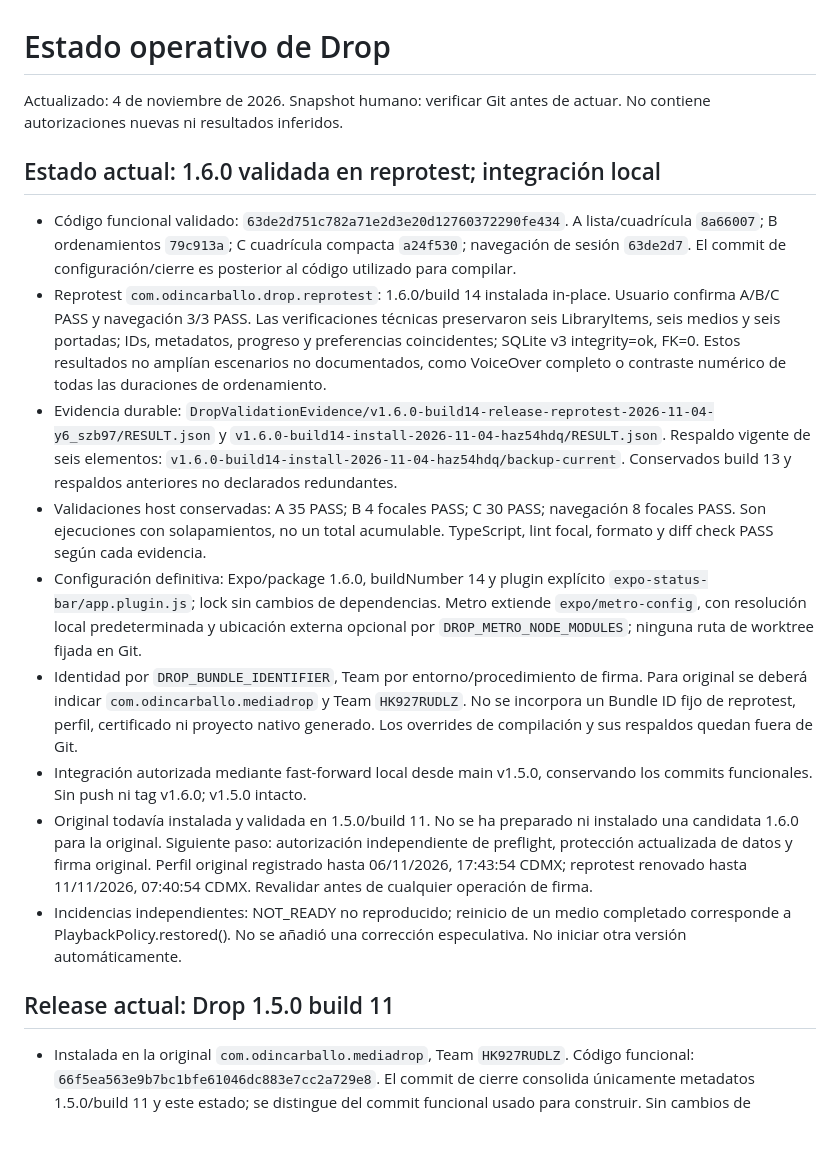
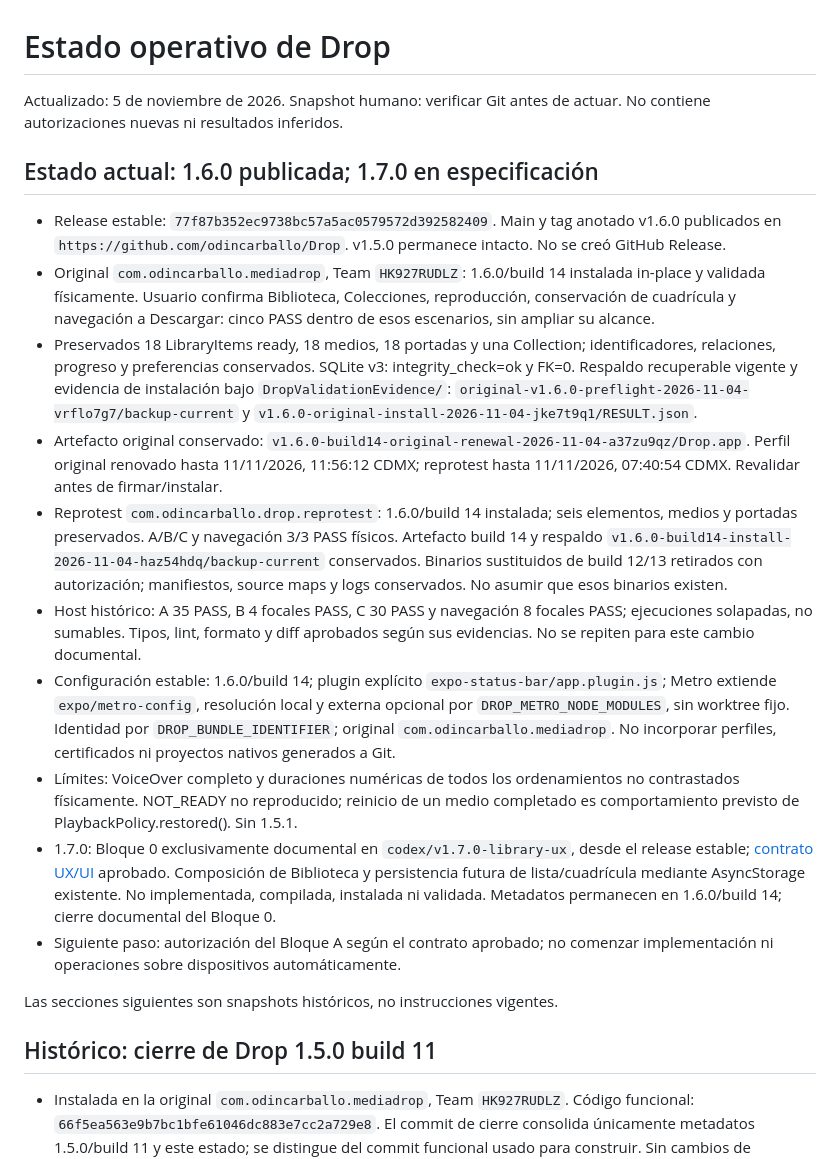
Before and after one commit to odincarballo/Drop, a Markdown page: docs/engineering-state.md, the part around the change. GitHub-like rendering; blank space fills up the shorter version.

Commit message:
docs(ux): specify Drop 1.7.0 library interface

```diff
--- a/docs/engineering-state.md
+++ b/docs/engineering-state.md
@@ -1,47 +1,54 @@
 # Estado operativo de Drop
 
-Actualizado: 4 de noviembre de 2026. Snapshot humano: verificar Git antes de actuar.
+Actualizado: 5 de noviembre de 2026. Snapshot humano: verificar Git antes de actuar.
 No contiene autorizaciones nuevas ni resultados inferidos.
 
-## Estado actual: 1.6.0 validada en reprotest; integración local
+## Estado actual: 1.6.0 publicada; 1.7.0 en especificación
 
-- Código funcional validado: `63de2d751c782a71e2d3e20d12760372290fe434`.
-  A lista/cuadrícula `8a66007`; B ordenamientos `79c913a`;
-  C cuadrícula compacta `a24f530`; navegación de sesión `63de2d7`.
-  El commit de configuración/cierre es posterior al código utilizado para compilar.
-- Reprotest `com.odincarballo.drop.reprotest`: 1.6.0/build 14 instalada in-place.
-  Usuario confirma A/B/C PASS y navegación 3/3 PASS. Las verificaciones técnicas
-  preservaron seis LibraryItems, seis medios y seis portadas; IDs, metadatos,
-  progreso y preferencias coincidentes; SQLite v3 integrity=ok, FK=0.
-  Estos resultados no amplían escenarios no documentados, como VoiceOver completo
-  o contraste numérico de todas las duraciones de ordenamiento.
-- Evidencia durable: `DropValidationEvidence/v1.6.0-build14-release-reprotest-2026-11-04-y6_szb97/RESULT.json`
-  y `v1.6.0-build14-install-2026-11-04-haz54hdq/RESULT.json`.
-  Respaldo vigente de seis elementos: `v1.6.0-build14-install-2026-11-04-haz54hdq/backup-current`.
-  Conservados build 13 y respaldos anteriores no declarados redundantes.
-- Validaciones host conservadas: A 35 PASS; B 4 focales PASS; C 30 PASS;
-  navegación 8 focales PASS. Son ejecuciones con solapamientos, no un total acumulable.
-  TypeScript, lint focal, formato y diff check PASS según cada evidencia.
-- Configuración definitiva: Expo/package 1.6.0, buildNumber 14 y plugin explícito
-  `expo-status-bar/app.plugin.js`; lock sin cambios de dependencias. Metro extiende
-  `expo/metro-config`, con resolución local predeterminada y ubicación externa
-  opcional por `DROP_METRO_NODE_MODULES`; ninguna ruta de worktree fijada en Git.
-- Identidad por `DROP_BUNDLE_IDENTIFIER`, Team por entorno/procedimiento de firma.
-  Para original se deberá indicar `com.odincarballo.mediadrop` y Team `HK927RUDLZ`.
-  No se incorpora un Bundle ID fijo de reprotest, perfil, certificado ni proyecto
-  nativo generado. Los overrides de compilación y sus respaldos quedan fuera de Git.
-- Integración autorizada mediante fast-forward local desde main v1.5.0,
-  conservando los commits funcionales. Sin push ni tag v1.6.0; v1.5.0 intacto.
-- Original todavía instalada y validada en 1.5.0/build 11. No se ha preparado ni
-  instalado una candidata 1.6.0 para la original. Siguiente paso: autorización
-  independiente de preflight, protección actualizada de datos y firma original.
-  Perfil original registrado hasta 06/11/2026, 17:43:54 CDMX; reprotest renovado
-  hasta 11/11/2026, 07:40:54 CDMX. Revalidar antes de cualquier operación de firma.
-- Incidencias independientes: NOT_READY no reproducido; reinicio de un medio
-  completado corresponde a PlaybackPolicy.restored(). No se añadió una corrección
-  especulativa. No iniciar otra versión automáticamente.
+- Release estable: `77f87b352ec9738bc57a5ac0579572d392582409`.
+  Main y tag anotado v1.6.0 publicados en `https://github.com/odincarballo/Drop`.
+  v1.5.0 permanece intacto. No se creó GitHub Release.
+- Original `com.odincarballo.mediadrop`, Team `HK927RUDLZ`: 1.6.0/build 14
+  instalada in-place y validada físicamente. Usuario confirma Biblioteca,
+  Colecciones, reproducción, conservación de cuadrícula y navegación a Descargar:
+  cinco PASS dentro de esos escenarios, sin ampliar su alcance.
+- Preservados 18 LibraryItems ready, 18 medios, 18 portadas y una Collection;
+  identificadores, relaciones, progreso y preferencias conservados. SQLite v3:
+  integrity_check=ok y FK=0. Respaldo recuperable vigente y evidencia de instalación
+  bajo `DropValidationEvidence/`:
+  `original-v1.6.0-preflight-2026-11-04-vrflo7g7/backup-current` y
+  `v1.6.0-original-install-2026-11-04-jke7t9q1/RESULT.json`.
+- Artefacto original conservado:
+  `v1.6.0-build14-original-renewal-2026-11-04-a37zu9qz/Drop.app`.
+  Perfil original renovado hasta 11/11/2026, 11:56:12 CDMX;
+  reprotest hasta 11/11/2026, 07:40:54 CDMX. Revalidar antes de firmar/instalar.
+- Reprotest `com.odincarballo.drop.reprotest`: 1.6.0/build 14 instalada;
+  seis elementos, medios y portadas preservados. A/B/C y navegación 3/3 PASS físicos.
+  Artefacto build 14 y respaldo `v1.6.0-build14-install-2026-11-04-haz54hdq/backup-current`
+  conservados. Binarios sustituidos de build 12/13 retirados con autorización;
+  manifiestos, source maps y logs conservados. No asumir que esos binarios existen.
+- Host histórico: A 35 PASS, B 4 focales PASS, C 30 PASS y navegación 8 focales PASS;
+  ejecuciones solapadas, no sumables. Tipos, lint, formato y diff aprobados según
+  sus evidencias. No se repiten para este cambio documental.
+- Configuración estable: 1.6.0/build 14; plugin explícito
+  `expo-status-bar/app.plugin.js`; Metro extiende `expo/metro-config`, resolución
+  local y externa opcional por `DROP_METRO_NODE_MODULES`, sin worktree fijo.
+  Identidad por `DROP_BUNDLE_IDENTIFIER`; original `com.odincarballo.mediadrop`.
+  No incorporar perfiles, certificados ni proyectos nativos generados a Git.
+- Límites: VoiceOver completo y duraciones numéricas de todos los ordenamientos
+  no contrastados físicamente. NOT_READY no reproducido; reinicio de un medio
+  completado es comportamiento previsto de PlaybackPolicy.restored(). Sin 1.5.1.
+- 1.7.0: Bloque 0 exclusivamente documental en `codex/v1.7.0-library-ux`,
+  desde el release estable; [contrato UX/UI](library-ux-v1.7.0.md) aprobado.
+  Composición de Biblioteca y persistencia futura de lista/cuadrícula mediante
+  AsyncStorage existente. No implementada, compilada, instalada ni validada.
+  Metadatos permanecen en 1.6.0/build 14; cierre documental del Bloque 0.
+- Siguiente paso: autorización del Bloque A según el contrato aprobado; no comenzar
+  implementación ni operaciones sobre dispositivos automáticamente.
 
-## Release actual: Drop 1.5.0 build 11
+Las secciones siguientes son snapshots históricos, no instrucciones vigentes.
+
+## Histórico: cierre de Drop 1.5.0 build 11
 
 - Instalada en la original `com.odincarballo.mediadrop`, Team `HK927RUDLZ`.
   Código funcional: `66f5ea563e9b7bc1bfe61046dc883e7cc2a729e8`.
```
Also changed, not shown: docs/library-ux-v1.7.0.md (added, +101 -0 lines).
